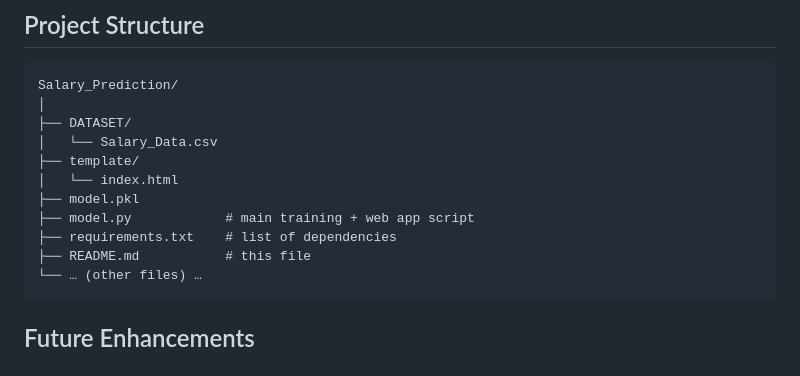
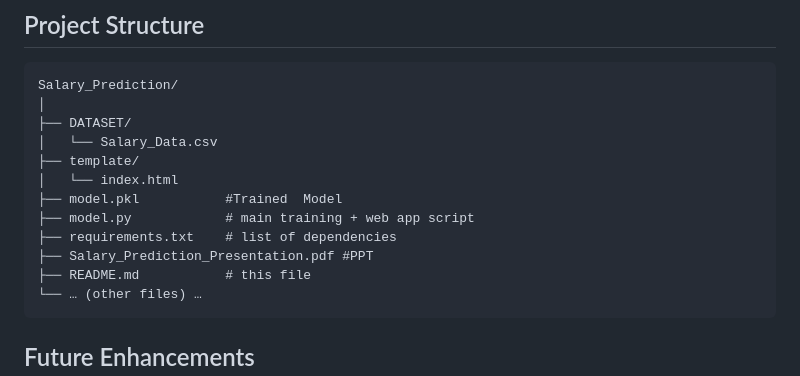
Before and after one commit to PR0801/Salary_Prediction, a Markdown page: README.md, the part around the change. Rendered like a GitHub page.

Commit message:
Enhance README with file descriptions
Added descriptions for model.pkl and Salary_Prediction_Presentation.pdf in README.

````diff
--- a/README.md
+++ b/README.md
@@ -142,9 +142,10 @@ Salary_Prediction/
 │   └── Salary_Data.csv
 ├── template/
 │   └── index.html
-├── model.pkl
+├── model.pkl           #Trained  Model
 ├── model.py            # main training + web app script
 ├── requirements.txt    # list of dependencies
+├── Salary_Prediction_Presentation.pdf #PPT
 ├── README.md           # this file
 └── … (other files) …
 ```
````
